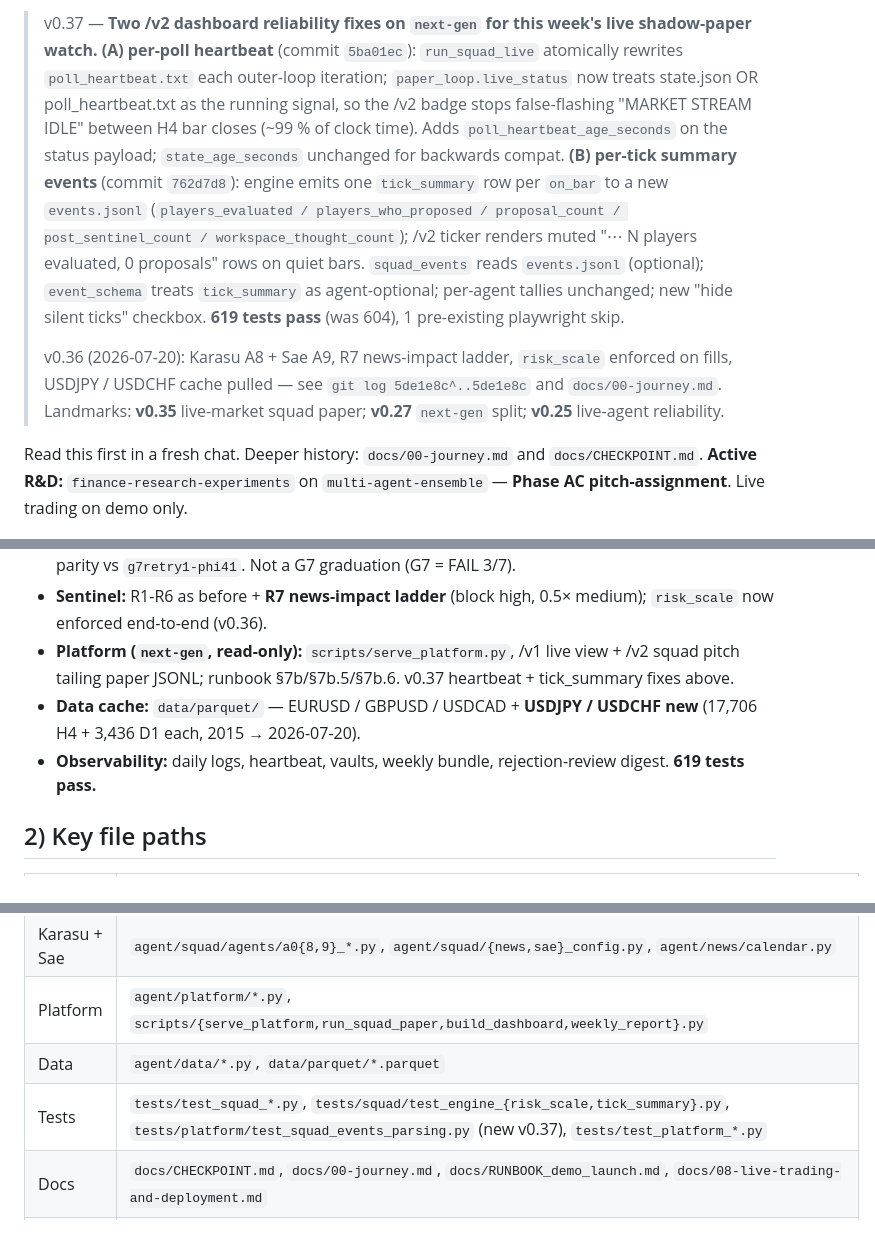
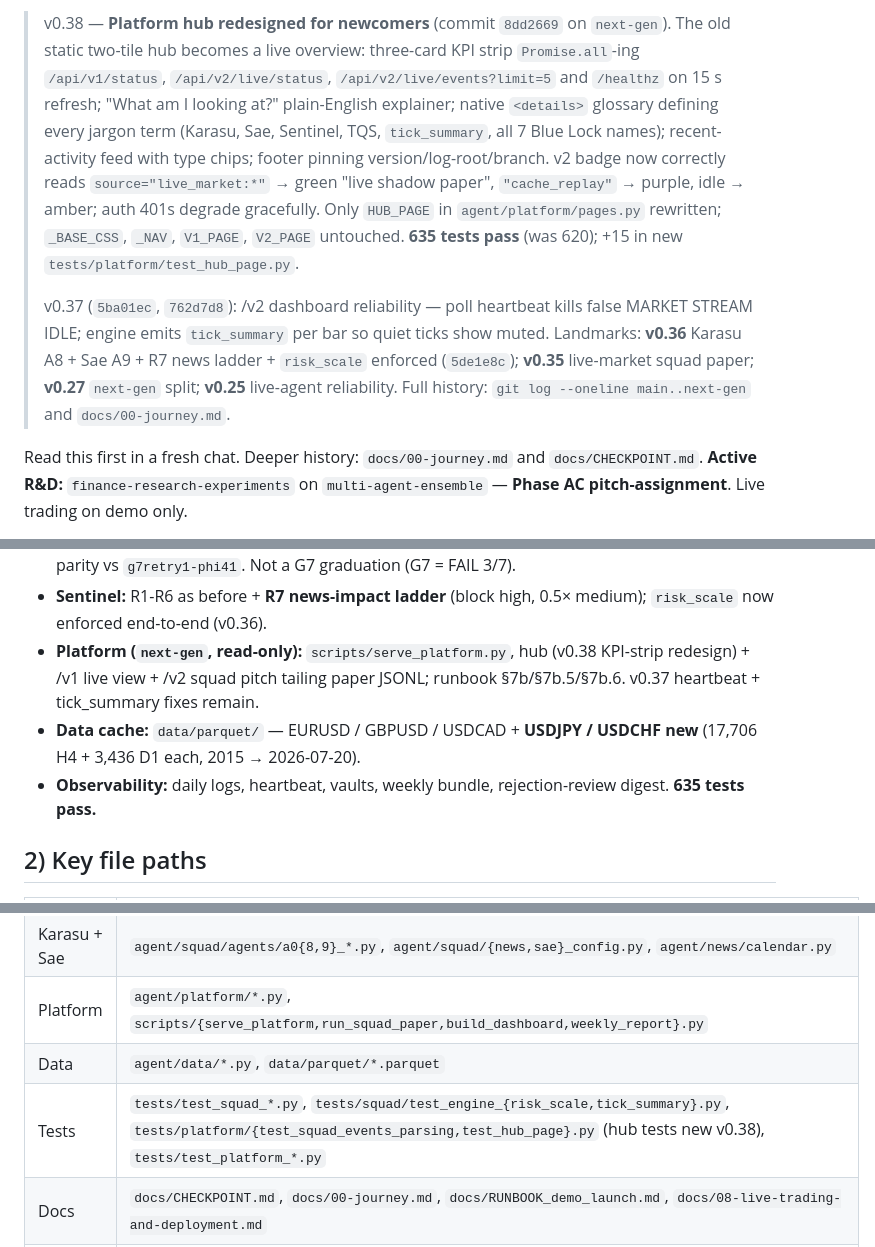
Before and after one commit to TheFinix13/Trading_AI_model, a Markdown page: ai_context.md, 3 parts joined by grey strips. Rendered like a GitHub page.

Commit message:
docs: ai_context v0.38 -- hub redesign
Bump the brain-dump to reflect commit 8dd2669: platform hub swapped
from a static two-tile page to a live-KPI overview with a plain-
English explainer, a native <details> glossary, a recent-activity
feed off /api/v2/live/events, and a footer pinning
version/log-root/branch. Only HUB_PAGE was touched; V1_PAGE / V2_PAGE
/ _BASE_CSS / _NAV unchanged. Test count 619 -> 635. Older v0.36/0.37
entries compressed to keep the file under 80 lines.

```diff
--- a/ai_context.md
+++ b/ai_context.md
@@ -2,27 +2,26 @@
 
-> v0.37 — **Two /v2 dashboard reliability fixes on `next-gen` for this
-> week's live shadow-paper watch.** **(A) per-poll heartbeat** (commit
-> `5ba01ec`): `run_squad_live` atomically rewrites `poll_heartbeat.txt`
-> each outer-loop iteration; `paper_loop.live_status` now treats
-> state.json OR poll_heartbeat.txt as the running signal, so the /v2
-> badge stops false-flashing "MARKET STREAM IDLE" between H4 bar closes
-> (~99 % of clock time). Adds `poll_heartbeat_age_seconds` on the status
-> payload; `state_age_seconds` unchanged for backwards compat.
-> **(B) per-tick summary events** (commit `762d7d8`): engine emits one
-> `tick_summary` row per `on_bar` to a new `events.jsonl`
-> (`players_evaluated / players_who_proposed / proposal_count /
-> post_sentinel_count / workspace_thought_count`); /v2 ticker renders
-> muted "⋯ N players evaluated, 0 proposals" rows on quiet bars.
-> `squad_events` reads `events.jsonl` (optional); `event_schema` treats
-> `tick_summary` as agent-optional; per-agent tallies unchanged; new
-> "hide silent ticks" checkbox. **619 tests pass** (was 604), 1
-> pre-existing playwright skip.
+> v0.38 — **Platform hub redesigned for newcomers** (commit `8dd2669`
+> on `next-gen`). The old static two-tile hub becomes a live overview:
+> three-card KPI strip `Promise.all`-ing `/api/v1/status`,
+> `/api/v2/live/status`, `/api/v2/live/events?limit=5` and `/healthz`
+> on 15 s refresh; "What am I looking at?" plain-English explainer;
+> native `<details>` glossary defining every jargon term (Karasu,
+> Sae, Sentinel, TQS, `tick_summary`, all 7 Blue Lock names); recent-
+> activity feed with type chips; footer pinning
+> version/log-root/branch. v2 badge now correctly reads
+> `source="live_market:*"` → green "live shadow paper",
+> `"cache_replay"` → purple, idle → amber; auth 401s degrade
+> gracefully. Only `HUB_PAGE` in `agent/platform/pages.py` rewritten;
+> `_BASE_CSS`, `_NAV`, `V1_PAGE`, `V2_PAGE` untouched. **635 tests
+> pass** (was 620); +15 in new `tests/platform/test_hub_page.py`.
 >
-> v0.36 (2026-07-20): Karasu A8 + Sae A9, R7 news-impact ladder,
-> `risk_scale` enforced on fills, USDJPY / USDCHF cache pulled — see
-> `git log 5de1e8c^..5de1e8c` and `docs/00-journey.md`. Landmarks:
-> **v0.35** live-market squad paper; **v0.27** `next-gen` split;
-> **v0.25** live-agent reliability.
+> v0.37 (`5ba01ec`, `762d7d8`): /v2 dashboard reliability — poll
+> heartbeat kills false MARKET STREAM IDLE; engine emits
+> `tick_summary` per bar so quiet ticks show muted. Landmarks:
+> **v0.36** Karasu A8 + Sae A9 + R7 news ladder + `risk_scale`
+> enforced (`5de1e8c`); **v0.35** live-market squad paper; **v0.27**
+> `next-gen` split; **v0.25** live-agent reliability. Full history:
+> `git log --oneline main..next-gen` and `docs/00-journey.md`.
 
 Read this first in a fresh chat. Deeper history: `docs/00-journey.md`
 and `docs/CHECKPOINT.md`. **Active R&D:** `finance-research-experiments`
@@ -44,12 +43,13 @@ on demo only.
 - **Sentinel:** R1-R6 as before + **R7 news-impact ladder** (block
   high, 0.5× medium); `risk_scale` now enforced end-to-end (v0.36).
 - **Platform (`next-gen`, read-only):** `scripts/serve_platform.py`,
-  /v1 live view + /v2 squad pitch tailing paper JSONL; runbook
-  §7b/§7b.5/§7b.6. v0.37 heartbeat + tick_summary fixes above.
+  hub (v0.38 KPI-strip redesign) + /v1 live view + /v2 squad pitch
+  tailing paper JSONL; runbook §7b/§7b.5/§7b.6. v0.37 heartbeat +
+  tick_summary fixes remain.
 - **Data cache:** `data/parquet/` — EURUSD / GBPUSD / USDCAD +
   **USDJPY / USDCHF new** (17,706 H4 + 3,436 D1 each, 2015 → 2026-07-20).
 - **Observability:** daily logs, heartbeat, vaults, weekly bundle,
-  rejection-review digest. **619 tests pass.**
+  rejection-review digest. **635 tests pass.**
 
 ## 2) Key file paths
 
@@ -61,7 +61,7 @@ on demo only.
 | Karasu + Sae | `agent/squad/agents/a0{8,9}_*.py`, `agent/squad/{news,sae}_config.py`, `agent/news/calendar.py` |
 | Platform | `agent/platform/*.py`, `scripts/{serve_platform,run_squad_paper,build_dashboard,weekly_report}.py` |
 | Data | `agent/data/*.py`, `data/parquet/*.parquet` |
-| Tests | `tests/test_squad_*.py`, `tests/squad/test_engine_{risk_scale,tick_summary}.py`, `tests/platform/test_squad_events_parsing.py` (new v0.37), `tests/test_platform_*.py` |
+| Tests | `tests/test_squad_*.py`, `tests/squad/test_engine_{risk_scale,tick_summary}.py`, `tests/platform/{test_squad_events_parsing,test_hub_page}.py` (hub tests new v0.38), `tests/test_platform_*.py` |
 | Docs | `docs/CHECKPOINT.md`, `docs/00-journey.md`, `docs/RUNBOOK_demo_launch.md`, `docs/08-live-trading-and-deployment.md` |
 | M001 pointer | `docs/research/multi-agent-ensemble/README.md` |
 
```
Also changed, not shown: other parts of ai_context.md (+1 -1 lines).
